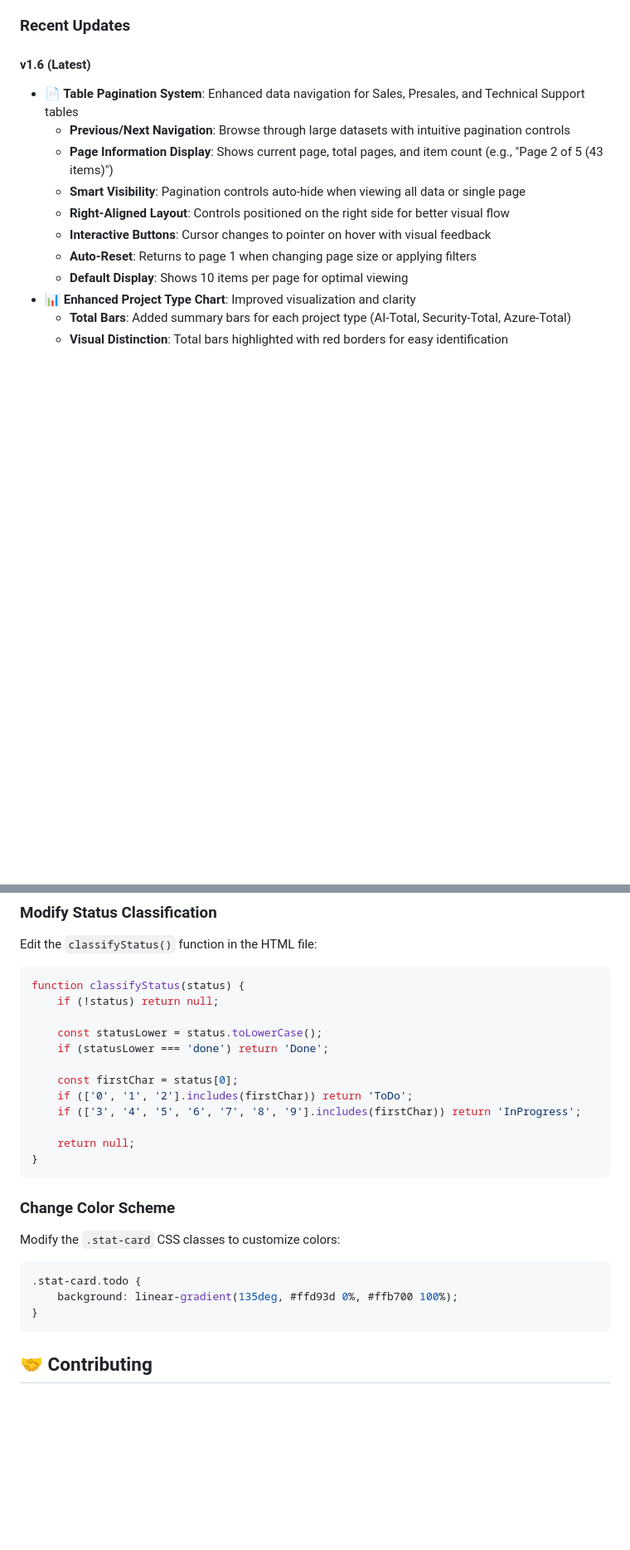
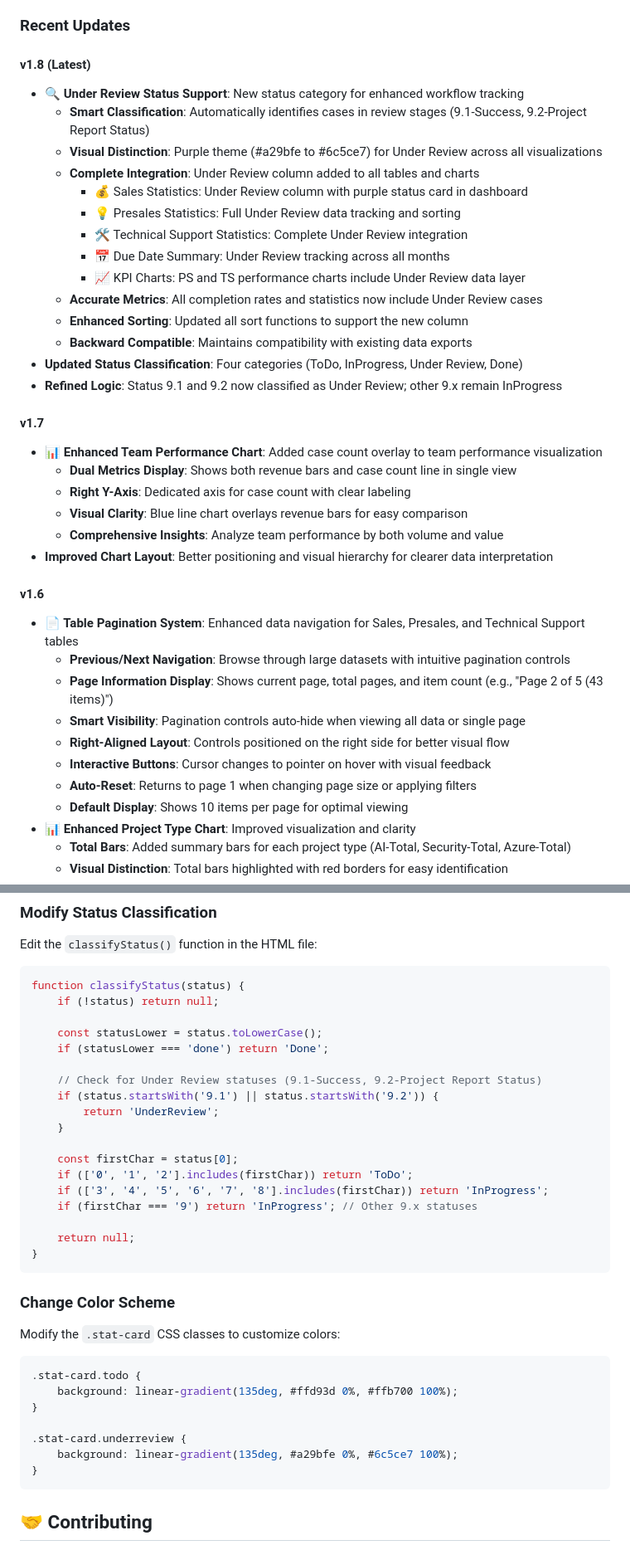
Before and after one commit to whfan0827/jsm-sales-performance-dashboard, a Markdown page: README.md, 2 parts joined by grey strips. Shown at 83% size. GitHub-like rendering; blank space fills up the shorter version.

Commit message:
Update README.md for Version 1.8
- Added v1.8 release notes with Under Review status features
- Updated status classification from 3 to 4 categories
- Added v1.7 release notes (Team Performance Chart enhancements)
- Updated classifyStatus() code example to include Under Review logic
- Added Under Review color scheme example in customization section
- Clarified that 9.1 and 9.2 are Under Review, other 9.x are InProgress

🤖 Generated with [Claude Code](https://claude.com/claude-code)

Co-Authored-By: Claude Sonnet 4.5 <noreply@anthropic.com>

````diff
--- a/README.md
+++ b/README.md
@@ -194,7 +197,31 @@ Use `sample.csv` to test the dashboard features:
 
 ### Recent Updates
 
-#### v1.6 (Latest)
+#### v1.8 (Latest)
+- **🔍 Under Review Status Support**: New status category for enhanced workflow tracking
+  - **Smart Classification**: Automatically identifies cases in review stages (9.1-Success, 9.2-Project Report Status)
+  - **Visual Distinction**: Purple theme (#a29bfe to #6c5ce7) for Under Review across all visualizations
+  - **Complete Integration**: Under Review column added to all tables and charts
+    - 💰 Sales Statistics: Under Review column with purple status card in dashboard
+    - 💡 Presales Statistics: Full Under Review data tracking and sorting
+    - 🛠️ Technical Support Statistics: Complete Under Review integration
+    - 📅 Due Date Summary: Under Review tracking across all months
+    - 📈 KPI Charts: PS and TS performance charts include Under Review data layer
+  - **Accurate Metrics**: All completion rates and statistics now include Under Review cases
+  - **Enhanced Sorting**: Updated all sort functions to support the new column
+  - **Backward Compatible**: Maintains compatibility with existing data exports
+- **Updated Status Classification**: Four categories (ToDo, InProgress, Under Review, Done)
+- **Refined Logic**: Status 9.1 and 9.2 now classified as Under Review; other 9.x remain InProgress
+
+#### v1.7
+- **📊 Enhanced Team Performance Chart**: Added case count overlay to team performance visualization
+  - **Dual Metrics Display**: Shows both revenue bars and case count line in single view
+  - **Right Y-Axis**: Dedicated axis for case count with clear labeling
+  - **Visual Clarity**: Blue line chart overlays revenue bars for easy comparison
+  - **Comprehensive Insights**: Analyze team performance by both volume and value
+- **Improved Chart Layout**: Better positioning and visual hierarchy for clearer data interpretation
+
+#### v1.6
 - **📄 Table Pagination System**: Enhanced data navigation for Sales, Presales, and Technical Support tables
   - **Previous/Next Navigation**: Browse through large datasets with intuitive pagination controls
   - **Page Information Display**: Shows current page, total pages, and item count (e.g., "Page 2 of 5 (43 items)")
@@ -295,9 +322,15 @@ function classifyStatus(status) {
     const statusLower = status.toLowerCase();
     if (statusLower === 'done') return 'Done';
 
+    // Check for Under Review statuses (9.1-Success, 9.2-Project Report Status)
+    if (status.startsWith('9.1') || status.startsWith('9.2')) {
+        return 'UnderReview';
+    }
+
     const firstChar = status[0];
     if (['0', '1', '2'].includes(firstChar)) return 'ToDo';
-    if (['3', '4', '5', '6', '7', '8', '9'].includes(firstChar)) return 'InProgress';
+    if (['3', '4', '5', '6', '7', '8'].includes(firstChar)) return 'InProgress';
+    if (firstChar === '9') return 'InProgress'; // Other 9.x statuses
 
     return null;
 }
@@ -309,6 +342,10 @@ Modify the `.stat-card` CSS classes to customize colors:
 ```css
 .stat-card.todo {
     background: linear-gradient(135deg, #ffd93d 0%, #ffb700 100%);
+}
+
+.stat-card.underreview {
+    background: linear-gradient(135deg, #a29bfe 0%, #6c5ce7 100%);
 }
 ```
 
````
Also changed, not shown: other parts of README.md (+5 -2 lines).
